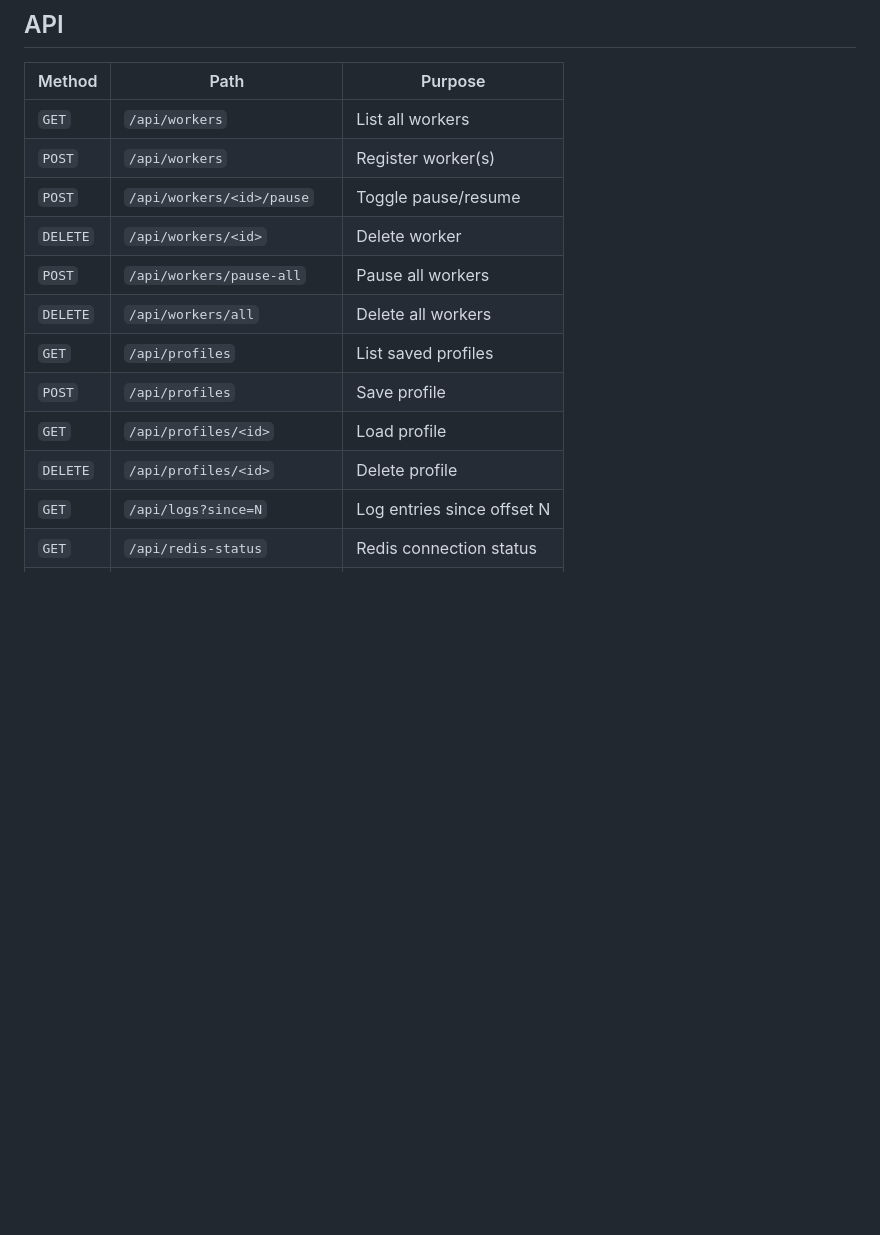
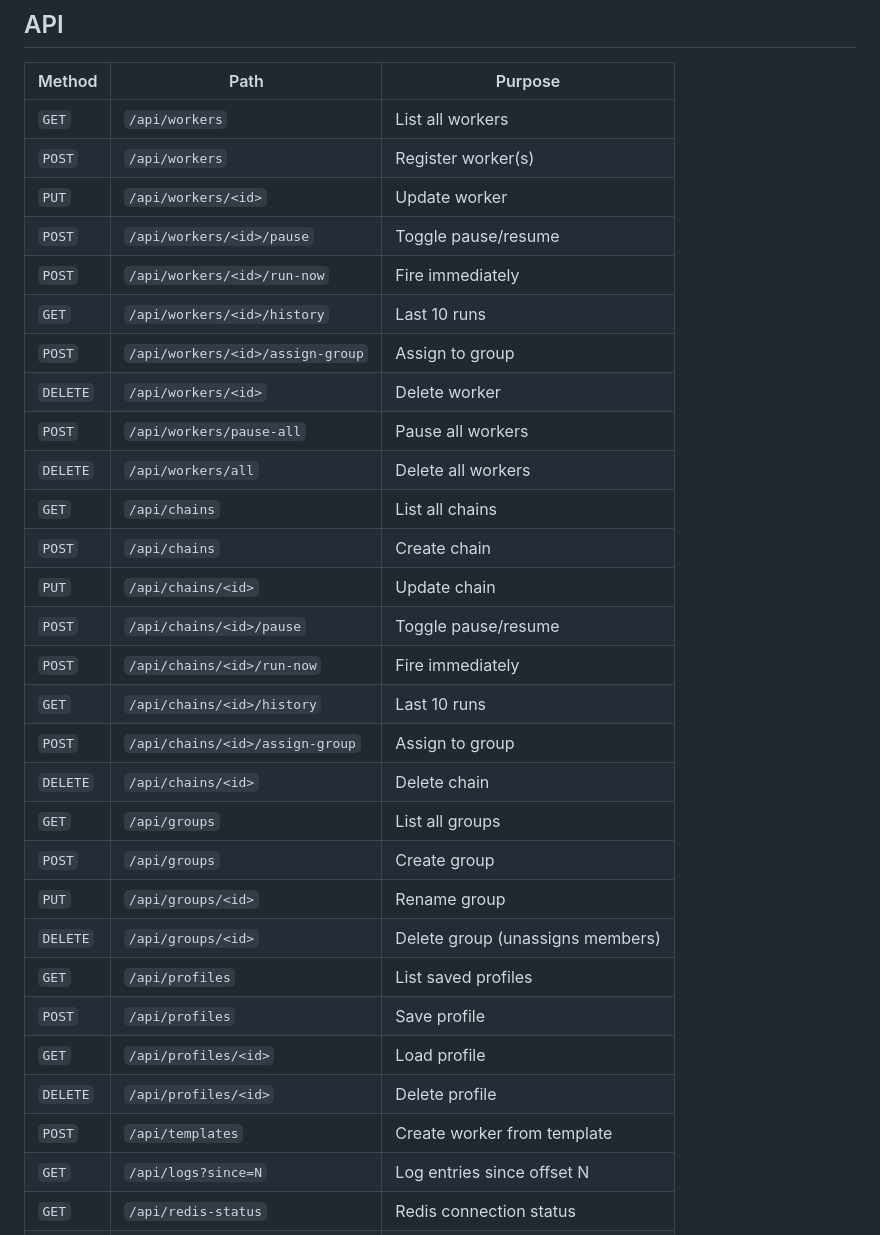
Before and after one commit to jarmstrong158/redis-operator, a Markdown page: README.md, the part around one of its changes. Drawn GitHub-style; blank space fills up the shorter version.

```diff
--- a/README.md
+++ b/README.md
@@ -123,14 +148,31 @@ The `.env` file is gitignored and your key is never transmitted anywhere except
 |---|---|---|
 | `GET` | `/api/workers` | List all workers |
 | `POST` | `/api/workers` | Register worker(s) |
+| `PUT` | `/api/workers/<id>` | Update worker |
 | `POST` | `/api/workers/<id>/pause` | Toggle pause/resume |
+| `POST` | `/api/workers/<id>/run-now` | Fire immediately |
+| `GET` | `/api/workers/<id>/history` | Last 10 runs |
+| `POST` | `/api/workers/<id>/assign-group` | Assign to group |
 | `DELETE` | `/api/workers/<id>` | Delete worker |
 | `POST` | `/api/workers/pause-all` | Pause all workers |
 | `DELETE` | `/api/workers/all` | Delete all workers |
+| `GET` | `/api/chains` | List all chains |
+| `POST` | `/api/chains` | Create chain |
+| `PUT` | `/api/chains/<id>` | Update chain |
+| `POST` | `/api/chains/<id>/pause` | Toggle pause/resume |
+| `POST` | `/api/chains/<id>/run-now` | Fire immediately |
+| `GET` | `/api/chains/<id>/history` | Last 10 runs |
+| `POST` | `/api/chains/<id>/assign-group` | Assign to group |
+| `DELETE` | `/api/chains/<id>` | Delete chain |
+| `GET` | `/api/groups` | List all groups |
+| `POST` | `/api/groups` | Create group |
+| `PUT` | `/api/groups/<id>` | Rename group |
+| `DELETE` | `/api/groups/<id>` | Delete group (unassigns members) |
 | `GET` | `/api/profiles` | List saved profiles |
 | `POST` | `/api/profiles` | Save profile |
 | `GET` | `/api/profiles/<id>` | Load profile |
 | `DELETE` | `/api/profiles/<id>` | Delete profile |
+| `POST` | `/api/templates` | Create worker from template |
 | `GET` | `/api/logs?since=N` | Log entries since offset N |
 | `GET` | `/api/redis-status` | Redis connection status |
 | `GET` | `/api/browse?mode=file\|dir` | Native OS file picker |
```
Also changed, not shown: other parts of README.md (+35 -10 lines).
